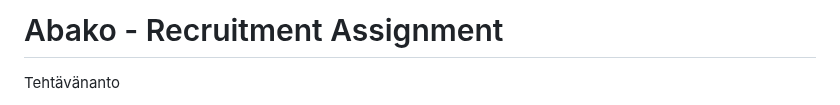
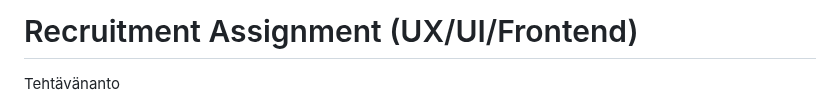
Before and after one commit to totaro/abako, a Markdown page: README.md, the part around the change. Rendered like a GitHub page.

```diff
--- a/README.md
+++ b/README.md
@@ -1,4 +1,4 @@
-# Abako - Recruitment Assignment
+# Recruitment Assignment (UX/UI/Frontend)
 
 Tehtävänanto
 
```
